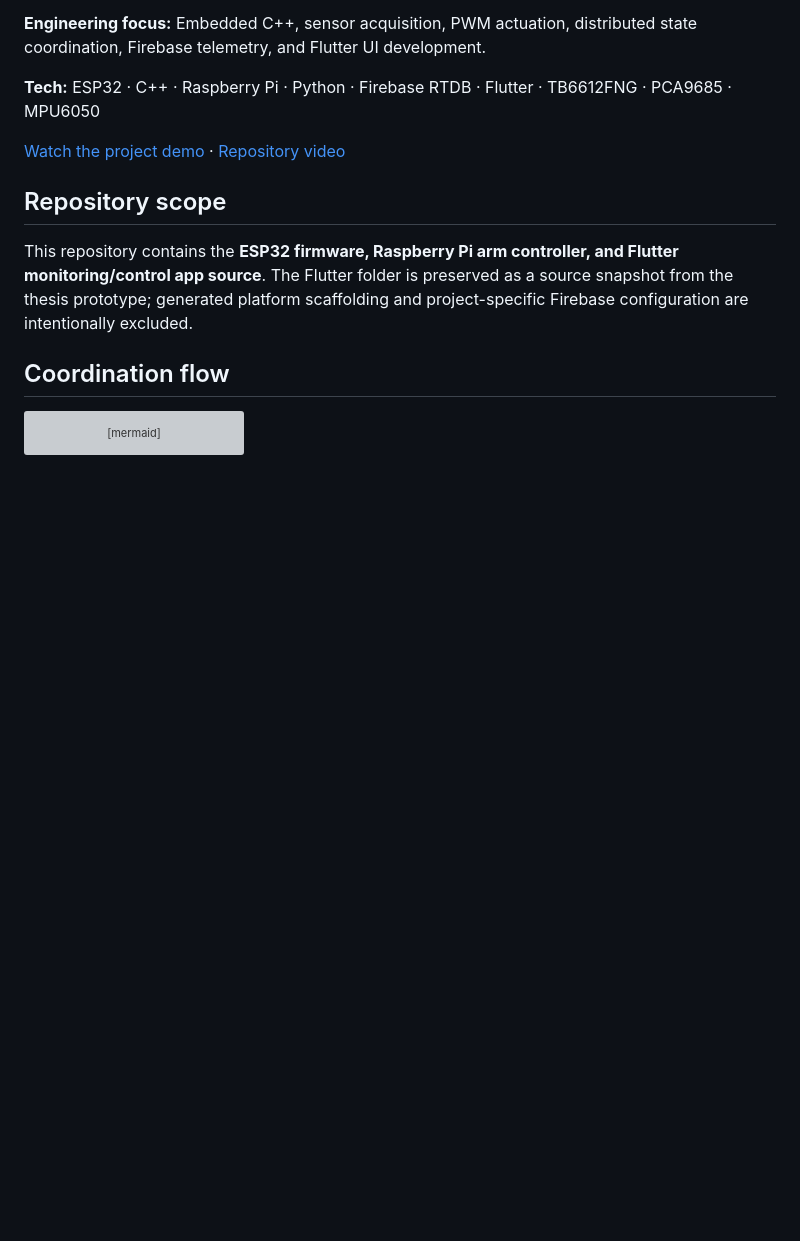
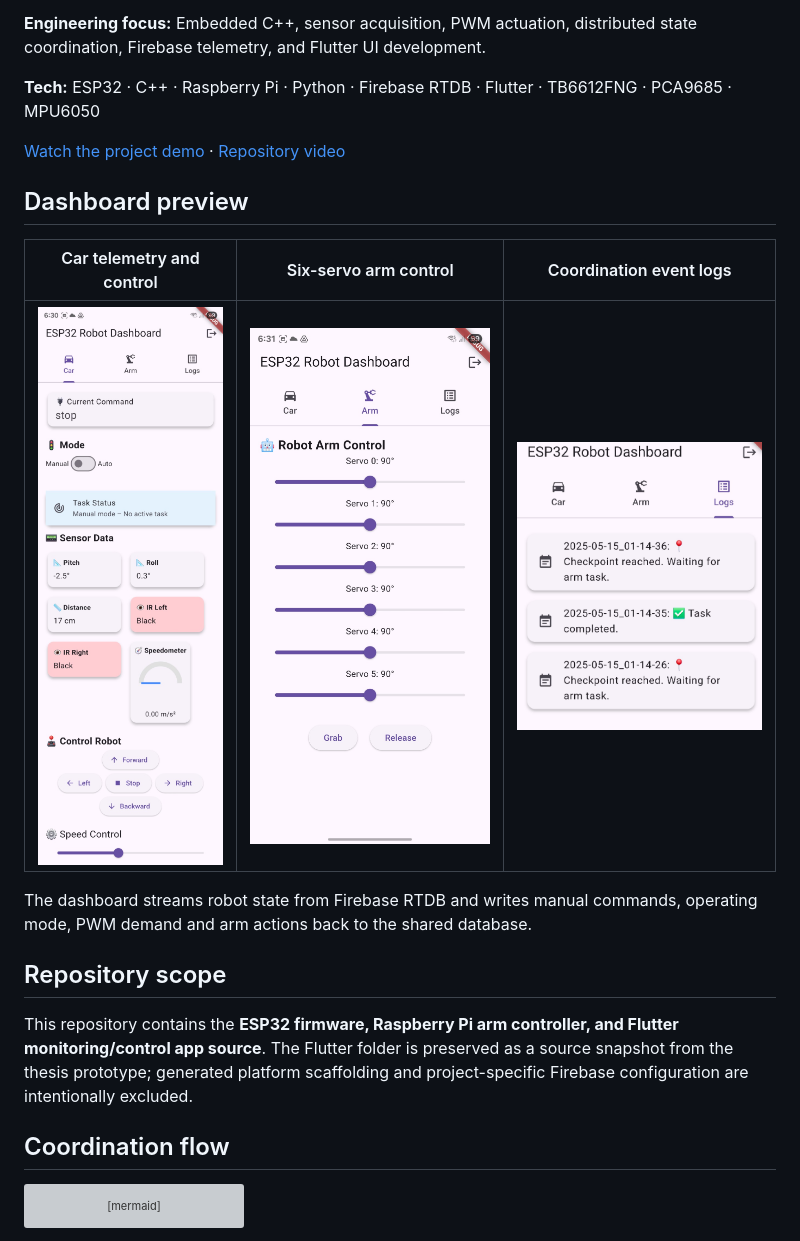
Before and after one commit to sushanmali50/esp32_firebase_thesis, a Markdown page: README.md, the part around the change. GitHub-like rendering; pictures changed too: assets/screenshots/arm-control.png (added), assets/screenshots/car-dashboard.png (added), assets/screenshots/event-logs.png (added); blank space fills up the shorter version; grey boxes are pictures that could not be loaded.

Commit message:
Add Flutter dashboard screenshots

```diff
--- a/README.md
+++ b/README.md
@@ -8,6 +8,14 @@ A low-cost multi-robot prototype connecting an ESP32 mobile robot, a Raspberry P
 **Tech:** ESP32 · C++ · Raspberry Pi · Python · Firebase RTDB · Flutter · TB6612FNG · PCA9685 · MPU6050
 
 [Watch the project demo](https://github.com/user-attachments/assets/2d8776ab-ac26-4926-aea7-3334b16dde35) · [Repository video](assets/20250515_033234%20%281%29.mp4)
+
+## Dashboard preview
+
+| Car telemetry and control | Six-servo arm control | Coordination event logs |
+| :---: | :---: | :---: |
+| <a href="assets/screenshots/car-dashboard.png"><img src="assets/screenshots/car-dashboard.png" alt="Flutter Car tab showing live telemetry, operating mode, motion controls and speed control" width="260"></a> | <a href="assets/screenshots/arm-control.png"><img src="assets/screenshots/arm-control.png" alt="Flutter Arm tab showing six servo sliders and gripper controls" width="260"></a> | <a href="assets/screenshots/event-logs.png"><img src="assets/screenshots/event-logs.png" alt="Flutter Logs tab showing checkpoint and task-completion events" width="260"></a> |
+
+The dashboard streams robot state from Firebase RTDB and writes manual commands, operating mode, PWM demand and arm actions back to the shared database.
 
 ## Repository scope
 
```
